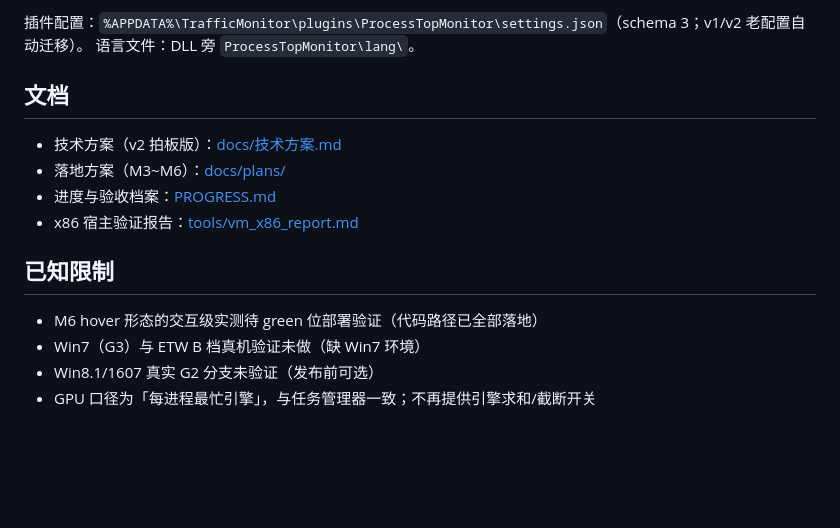
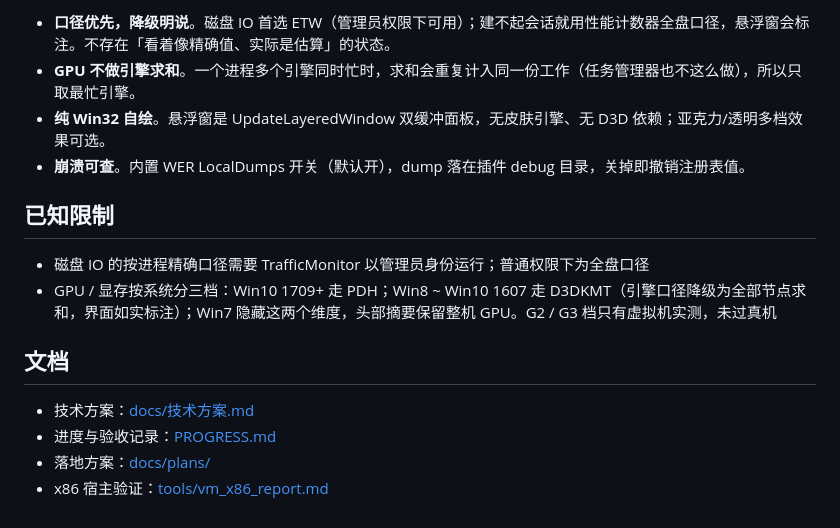
Before and after one commit to deYangar/ProcessTopMonitor, a Markdown page: README.md, the part around one of its changes. Drawn GitHub-style; blank space fills up the shorter version.

```diff
--- a/README.md
+++ b/README.md
@@ -31,17 +47,17 @@ plugin\build_release.bat
 
-插件配置：`%APPDATA%\TrafficMonitor\plugins\ProcessTopMonitor\settings.json`（schema 3；v1/v2 老配置自动迁移）。
-语言文件：DLL 旁 `ProcessTopMonitor\lang\`。
+- **口径优先，降级明说**。磁盘 IO 首选 ETW（管理员权限下可用）；建不起会话就用性能计数器全盘口径，悬浮窗会标注。不存在「看着像精确值、实际是估算」的状态。
+- **GPU 不做引擎求和**。一个进程多个引擎同时忙时，求和会重复计入同一份工作（任务管理器也不这么做），所以只取最忙引擎。
+- **纯 Win32 自绘**。悬浮窗是 UpdateLayeredWindow 双缓冲面板，无皮肤引擎、无 D3D 依赖；亚克力/透明多档效果可选。
+- **崩溃可查**。内置 WER LocalDumps 开关（默认开），dump 落在插件 debug 目录，关掉即撤销注册表值。
+
+## 已知限制
+
+- 磁盘 IO 的按进程精确口径需要 TrafficMonitor 以管理员身份运行；普通权限下为全盘口径
+- GPU / 显存按系统分三档：Win10 1709+ 走 PDH；Win8 ~ Win10 1607 走 D3DKMT（引擎口径降级为全部节点求和，界面如实标注）；Win7 隐藏这两个维度，头部摘要保留整机 GPU。G2 / G3 档只有虚拟机实测，未过真机
 
 ## 文档
 
-- 技术方案（v2 拍板版）：[docs/技术方案.md](docs/技术方案.md)
-- 落地方案（M3~M6）：[docs/plans/](docs/plans/)
-- 进度与验收档案：[PROGRESS.md](PROGRESS.md)
-- x86 宿主验证报告：[tools/vm_x86_report.md](tools/vm_x86_report.md)
-
-## 已知限制
-
-- M6 hover 形态的交互级实测待 green 位部署验证（代码路径已全部落地）
-- Win7（G3）与 ETW B 档真机验证未做（缺 Win7 环境）
-- Win8.1/1607 真实 G2 分支未验证（发布前可选）
-- GPU 口径为「每进程最忙引擎」，与任务管理器一致；不再提供引擎求和/截断开关
+- 技术方案：[docs/技术方案.md](docs/技术方案.md)
+- 进度与验收记录：[PROGRESS.md](PROGRESS.md)
+- 落地方案：[docs/plans/](docs/plans/)
+- x86 宿主验证：[tools/vm_x86_report.md](tools/vm_x86_report.md)
```
Also changed, not shown: other parts of README.md (+32 -16 lines), docs/screenshots/screenshot-cpu.png (added), docs/screenshots/screenshot-diskio.png (added), docs/screenshots/screenshot-gpu.png (added), docs/screenshots/screenshot-mem.png (added), docs/screenshots/screenshot-vram.png (added).
